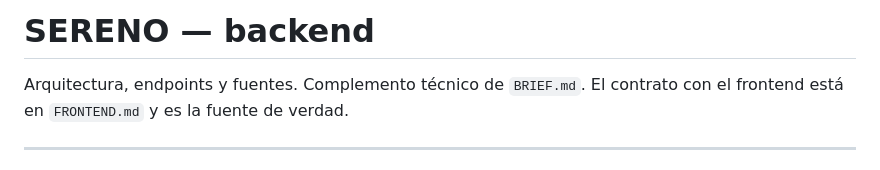
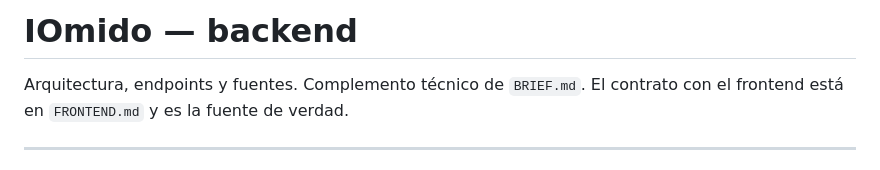
Before and after one commit to juandmg020407/hackathon-ColTechWeek, a Markdown page: BACKEND.md, the part around the change. Drawn GitHub-style.

```diff
--- a/BACKEND.md
+++ b/BACKEND.md
@@ -1,4 +1,4 @@
-# SERENO — backend
+# IOmido — backend
 
 Arquitectura, endpoints y fuentes. Complemento técnico de `BRIEF.md`.
 El contrato con el frontend está en `FRONTEND.md` y es la fuente de verdad.
```
